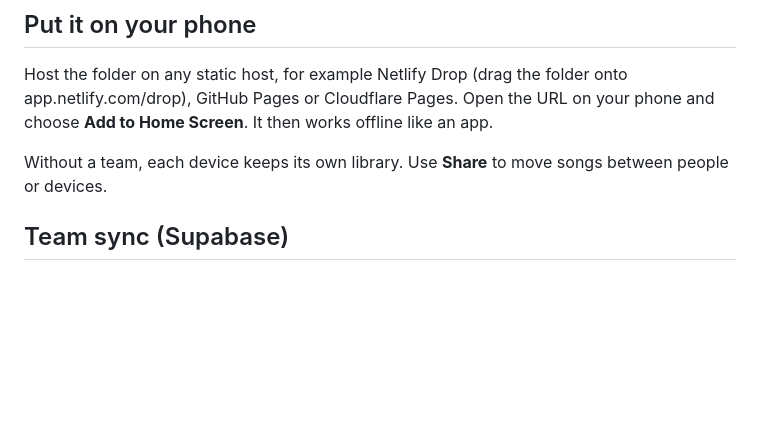
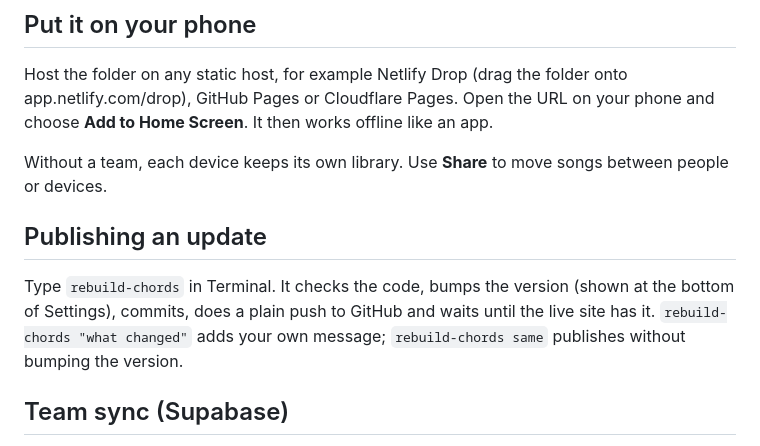
Before and after one commit to stobitejunior-create/stobite-chords, a Markdown page: README.md, the part around the change. Rendered like a GitHub page; blank space fills up the shorter version.

Commit message:
README: how to publish with rebuild-chords

```diff
--- a/README.md
+++ b/README.md
@@ -15,6 +15,10 @@ Then open http://localhost:4321.
 Host the folder on any static host, for example Netlify Drop (drag the folder onto app.netlify.com/drop), GitHub Pages or Cloudflare Pages. Open the URL on your phone and choose **Add to Home Screen**. It then works offline like an app.
 
 Without a team, each device keeps its own library. Use **Share** to move songs between people or devices.
+
+## Publishing an update
+
+Type `rebuild-chords` in Terminal. It checks the code, bumps the version (shown at the bottom of Settings), commits, does a plain push to GitHub and waits until the live site has it. `rebuild-chords "what changed"` adds your own message; `rebuild-chords same` publishes without bumping the version.
 
 ## Team sync (Supabase)
 
```
